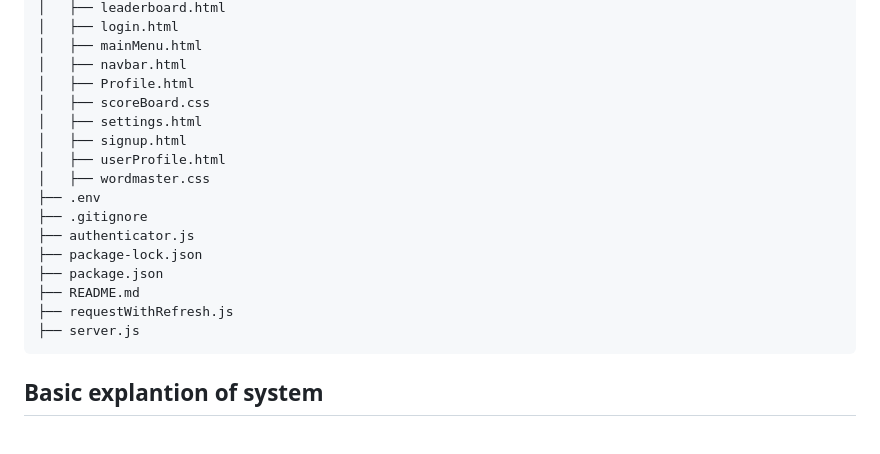
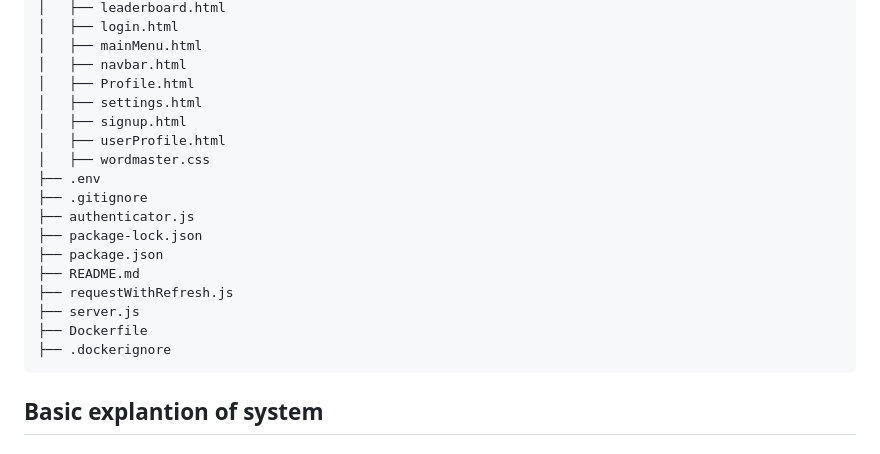
Before and after one commit to David-Tenni/sit725-project-wordmaster, a Markdown page: README.md, the part around the change. GitHub-like rendering.

````diff
--- a/README.md
+++ b/README.md
@@ -91,7 +91,6 @@ docker run -p 3000:3000 word-master
 │   ├── mainMenu.html
 │   ├── navbar.html
 │   ├── Profile.html
-│   ├── scoreBoard.css
 │   ├── settings.html
 │   ├── signup.html
 │   ├── userProfile.html
@@ -104,6 +103,8 @@ docker run -p 3000:3000 word-master
 ├── README.md
 ├── requestWithRefresh.js
 ├── server.js
+├── Dockerfile
+├── .dockerignore
 ```
 
 
````
